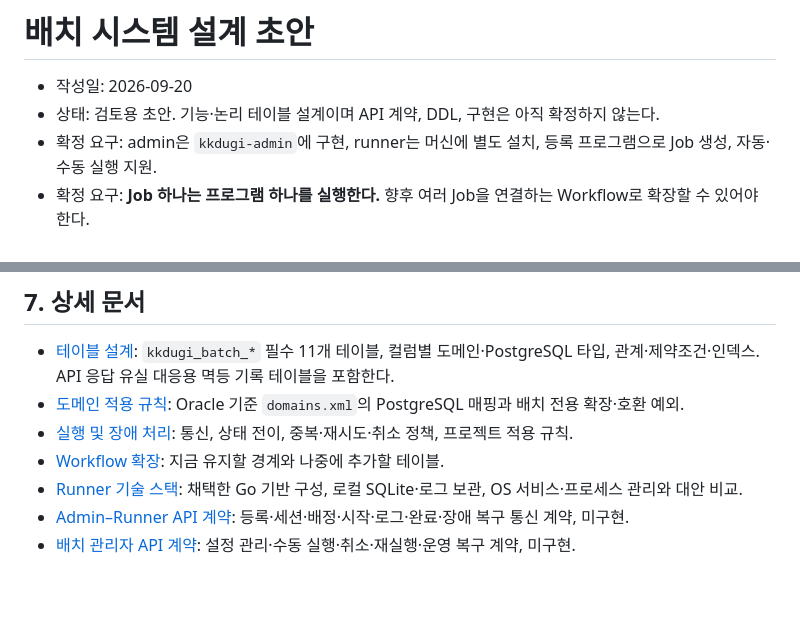
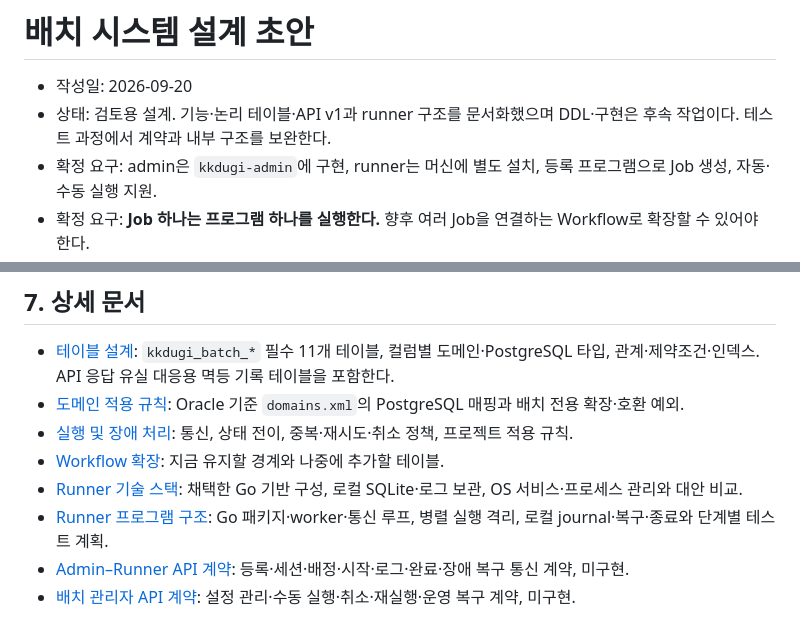
Before and after one commit to litzrsh/kkdugi, a Markdown page: docs/batch/README.md, 2 parts joined by grey strips. Rendered like a GitHub page; blank space fills up the shorter version.

Commit message:
docs(batch): design runner architecture and recovery lifecycle

```diff
--- a/docs/batch/README.md
+++ b/docs/batch/README.md
@@ -1,7 +1,7 @@
 # 배치 시스템 설계 초안
 
 - 작성일: 2026-09-20
-- 상태: 검토용 초안. 기능·논리 테이블 설계이며 API 계약, DDL, 구현은 아직 확정하지 않는다.
+- 상태: 검토용 설계. 기능·논리 테이블·API v1과 runner 구조를 문서화했으며 DDL·구현은 후속 작업이다. 테스트 과정에서 계약과 내부 구조를 보완한다.
 - 확정 요구: admin은 `kkdugi-admin`에 구현, runner는 머신에 별도 설치, 등록 프로그램으로 Job 생성, 자동·수동 실행 지원.
 - 확정 요구: **Job 하나는 프로그램 하나를 실행한다.** 향후 여러 Job을 연결하는 Workflow로 확장할 수 있어야 한다.
 - 확정 요구: **Workflow의 진행 여부는 admin이 결정한다.** Runner의 Job 완료 이벤트를 받은 admin이 다음 단계를 자동 진행하거나 Workflow owner의 승인을 기다린다.
@@ -102,6 +102,7 @@ cron은 초를 포함한 6필드 형식으로 고정하는 안을 제안한다.
 - [실행 및 장애 처리](execution.md): 통신, 상태 전이, 중복·재시도·취소 정책, 프로젝트 적용 규칙.
 - [Workflow 확장](workflow-extension.md): 지금 유지할 경계와 나중에 추가할 테이블.
 - [Runner 기술 스택](runner-tech-stack.md): 채택한 Go 기반 구성, 로컬 SQLite·로그 보관, OS 서비스·프로세스 관리와 대안 비교.
+- [Runner 프로그램 구조](runner-structure.md): Go 패키지·worker·통신 루프, 병렬 실행 격리, 로컬 journal·복구·종료와 단계별 테스트 계획.
 - [Admin–Runner API 계약](runner-api.md): 등록·세션·배정·시작·로그·완료·장애 복구 통신 계약, 미구현.
 - [배치 관리자 API 계약](admin-api.md): 설정 관리·수동 실행·취소·재실행·운영 복구 계약, 미구현.
 
```
Also changed, not shown: docs/batch/runner-structure.md (added, +231 -0 lines), docs/batch/runner-tech-stack.md (+2 -0 lines).
